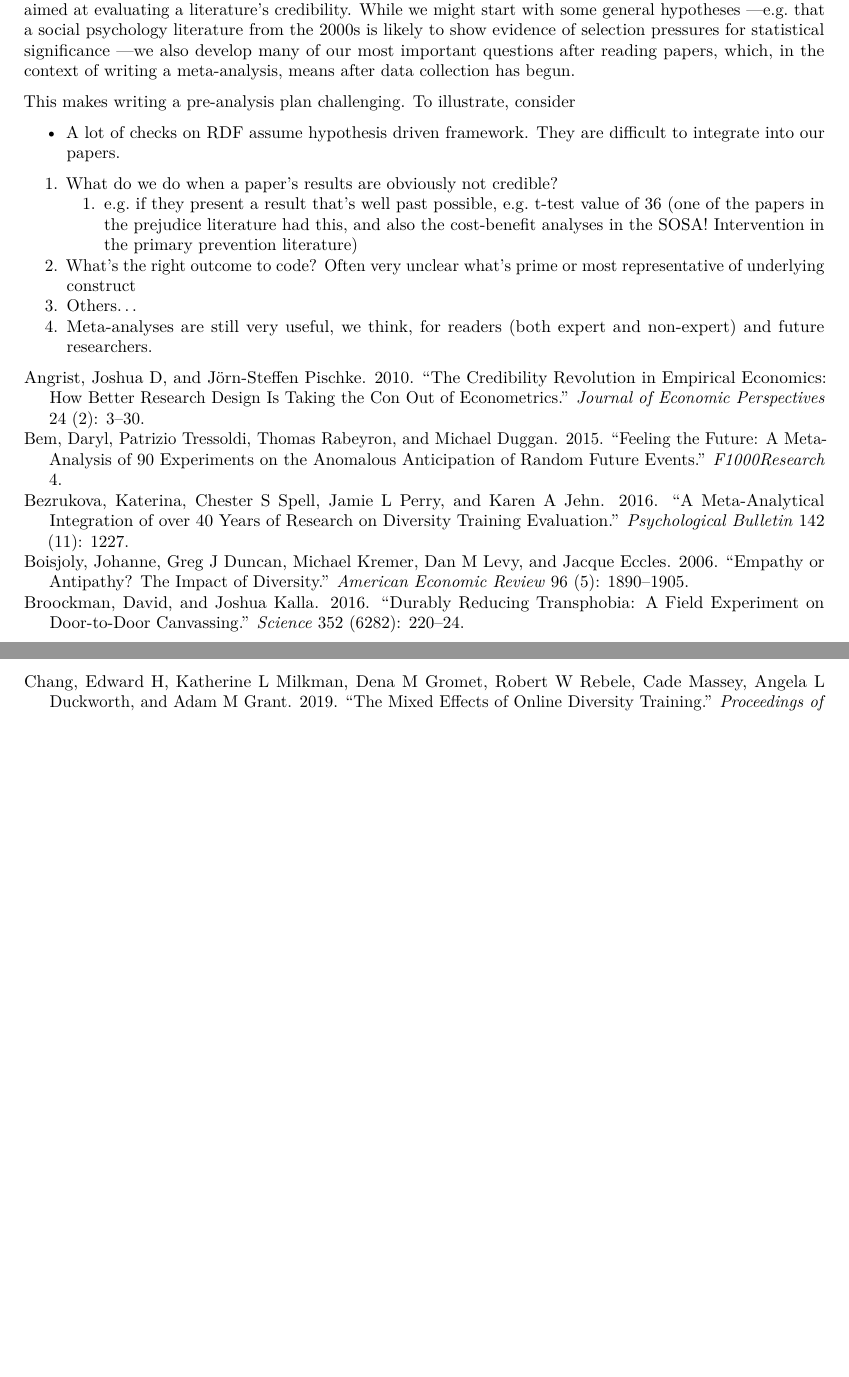
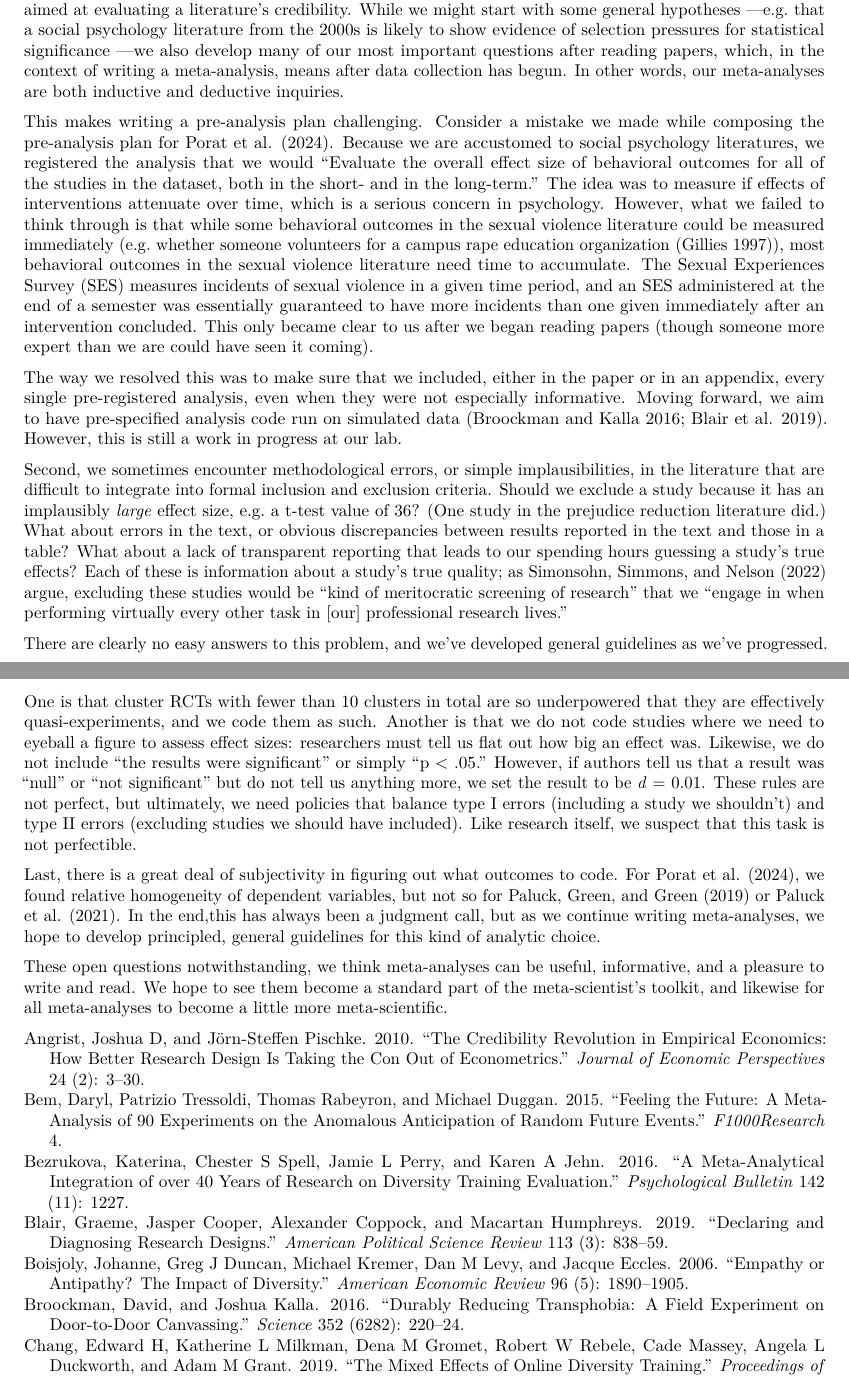
Before and after one commit to setgree/PaluckMetaSOP, an R Markdown document (manuscript/Paluck_meta_SOP_manuscript.Rmd): two parts of pages 9 and 10 of 12, joined at a grey line, cut so that both start at the same text, the shorter picture padded with empty space. Rendered offline with R 4.5, knitr and Pandoc, then LaTeX, with nearby package versions; drawn as R Markdown's standard PDF in place of the format the file asks for.

Commit message:
Three sections still in outline but I'm very happy with this paper!

```diff
--- a/manuscript/Paluck_meta_SOP_manuscript.Rmd
+++ b/manuscript/Paluck_meta_SOP_manuscript.Rmd
@@ -187,13 +187,16 @@ However, a more focused meta-analysis can still be a very useful contribution, e
 
 A classic paper on meta-analysis defines the procedure as "a statistical analysis which combines or integrates the results of several independent clinical trials considered by the analyst to be ‘combinable'" (p. XXX). Our (non-systematic) review of prior meta-analyses reveals a surprising dearth of attention to how much theoretical work is being done by the phrase "considered by the analyst to be 'combinable.'" @simonsohn2022 argue that researchers who "uncritically" aggregate results from all available studies, as part of an "active effort to eliminate publication bias...might instead amplify the bias from poor research design and execution." We agree with this assessment, but would instead frame it as one of three central instances of a bias-variance tradeoff afflicting meta-analayses. By combining studies with non-comparable designs, interventions, and outcomes, researchers give readers the impression of remarkable precision (re: reduced variance) but at the expense of introducing non-statistical sources of uncertainty (re: bias) on all three fronts. Only by acknowledging these tradeoffs head-on, and devising interpretations and techniques for dealing with them, can we successfully integrate the parallel tracks of meta-analysis and meta-science.
 
-More broadly, this paper seeks to answer two questions: what are we aiming to do when we do meta-analysis, and how do we do it? We that that we've answered these questions to some extent, but many open questions remain. To us, the most pressing boil down to a lack of clarity about whether meta-analyses are or are not hypothesis-driven. Other meta-analyses in the social sciences are clearly aimed at validating a pre-existing hypothesis. Ours, however, are more exploratory, and as befitting our meta-scientific framework, are more aimed at evaluating a literature's credibility. While we might start with some general hypotheses \textemdash e.g. that a social psychology literature from the 2000s is likely to show evidence of selection pressures for statistical significance \textemdash we also develop many of our most important questions after reading papers, which, in the context of writing a meta-analysis, means after data collection has begun.
+More broadly, this paper seeks to answer two questions: what are we aiming to do when we do meta-analysis, and how do we do it? We that that we've answered these questions to some extent, but many open questions remain. To us, the most pressing boil down to a lack of clarity about whether meta-analyses are or are not hypothesis-driven. Other meta-analyses in the social sciences are clearly aimed at validating a pre-existing hypothesis. Ours, however, are more exploratory, and as befitting our meta-scientific framework, are more aimed at evaluating a literature's credibility. While we might start with some general hypotheses \textemdash e.g. that a social psychology literature from the 2000s is likely to show evidence of selection pressures for statistical significance \textemdash we also develop many of our most important questions after reading papers, which, in the context of writing a meta-analysis, means after data collection has begun. In other words, our meta-analyses are both inductive and deductive inquiries.
 
-This makes writing a pre-analysis plan challenging. To illustrate, consider
+This makes writing a pre-analysis plan challenging. Consider a mistake we made while composing the pre-analysis plan for @porat2024. Because we are accustomed to social psychology literatures, we registered the analysis that we would "Evaluate the overall effect size of behavioral outcomes for all of the studies in the dataset, both in the short- and in the long-term." The idea was to measure if effects of interventions attenuate over time, which is a serious concern in psychology. However, what we failed to think through is that while some behavioral outcomes in the sexual violence literature could be measured immediately (e.g. whether someone volunteers for a campus rape education organization [@gillies1997]), most behavioral outcomes in the sexual violence literature need time to accumulate. The Sexual Experiences Survey (SES) measures incidents of sexual violence in a given time period, and an SES administered at the end of a semester was essentially guaranteed to have more incidents than one given immediately after an intervention concluded. This only became clear to us after we began reading papers (though someone more expert than we are could have seen it coming).
 
-- A lot of checks on RDF assume hypothesis driven framework. They are difficult to integrate into our papers.
-1. What do we do when a paper's results are obviously not credible?
-    1. e.g. if they present a result that's well past possible, e.g. t-test value of 36 (one of the papers in the prejudice literature had this, and also the cost-benefit analyses in the SOSA! Intervention in the primary prevention literature)
-2. What's the right outcome to code? Often very unclear what's prime or most representative of underlying construct
-3. Others...
-4. Meta-analyses are still very useful, we think, for readers (both expert and non-expert) and future researchers.
+The way we resolved this was to make sure that we included, either in the paper or in an appendix, every single pre-registered analysis, even when they were not especially informative. Moving forward, we aim to have pre-specified analysis code run on simulated data [@broockman2016; @blair2019]. However, this is still a work in progress at our lab.
+
+Second, we sometimes encounter methodological errors, or simple implausibilities, in the literature that are difficult to integrate into formal inclusion and exclusion criteria. Should we exclude a study because it has an implausibly _large_ effect size, e.g. a t-test value of 36? (One study in the prejudice reduction literature did.) What about errors in the text, or obvious discrepancies between results reported in the text and those in a table? What about a lack of transparent reporting that leads to our spending hours guessing a study's true effects? Each of these is information about a study's true quality; as @simonsohn2022 argue, excluding these studies would be  "kind of meritocratic screening of research" that we "engage in when performing virtually every other task in [our] professional research lives."
+
+There are clearly no easy answers to this problem, and we've developed general guidelines as we've progressed. One is that cluster RCTs with fewer than 10 clusters in total are so underpowered that they are effectively quasi-experiments, and we code them as such. Another is that we do not code studies where we need to eyeball a figure to assess effect sizes: researchers must tell us flat out how big an effect was. Likewise, we do not include "the results were significant" or simply "p < .05." However, if authors tell us that a result was "null" or "not significant" but do not tell us anything more, we set the result to be _d_ = 0.01. These rules are not perfect, but ultimately, we need policies that balance type I errors (including a study we shouldn't) and type II errors (excluding studies we should have included). Like research itself, we suspect that this task is not perfectible.
+
+Last, there is a great deal of subjectivity in figuring out what outcomes to code. For @porat2024, we found relative homogeneity of dependent variables, but not so for @paluck2019 or @paluck2021. In the end,this has always been a judgment call, but as we continue writing meta-analyses, we hope to develop principled, general guidelines for this kind of analytic choice.
+
+These open questions notwithstanding, we think meta-analyses can be useful, informative, and a pleasure to write and read. We hope to see them become a standard part of the meta-scientist's toolkit, and likewise for all meta-analyses to become a little more meta-scientific.
--- a/manuscript/meta-sop-references.bib
+++ b/manuscript/meta-sop-references.bib
@@ -634,0 +639,13 @@
+  year={1997},
+  publisher={University of Missouri-Columbia}
+}
+@article{blair2019,
+  title={Declaring and diagnosing research designs},
+  author={Blair, Graeme and Cooper, Jasper and Coppock, Alexander and Humphreys, Macartan},
+  journal={American Political Science Review},
+  volume={113},
+  number={3},
+  pages={838--859},
+  year={2019},
+  publisher={Cambridge University Press}
+}
```
Also changed, not shown: manuscript/Paluck_meta_SOP_manuscript.tex, manuscript/meta-sop-references.bib (4 more changed lines).
